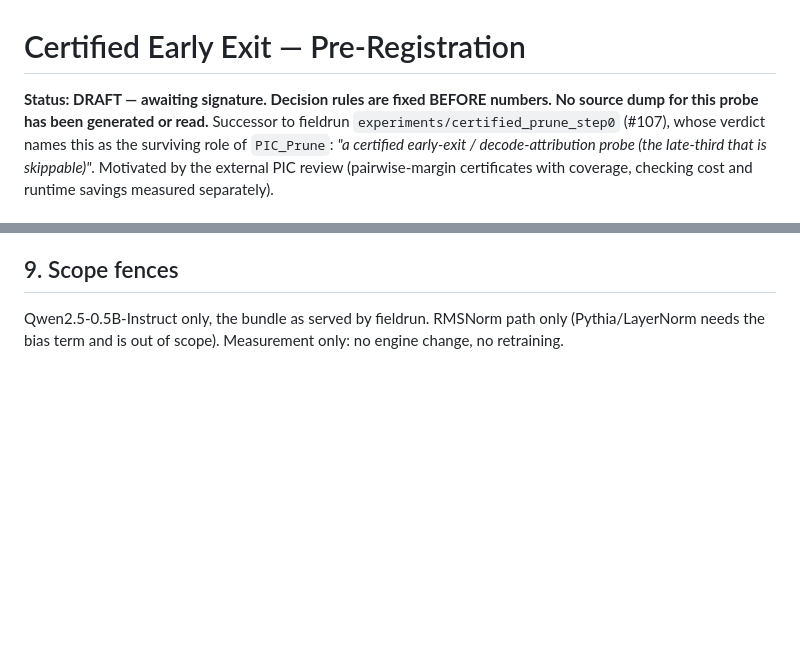
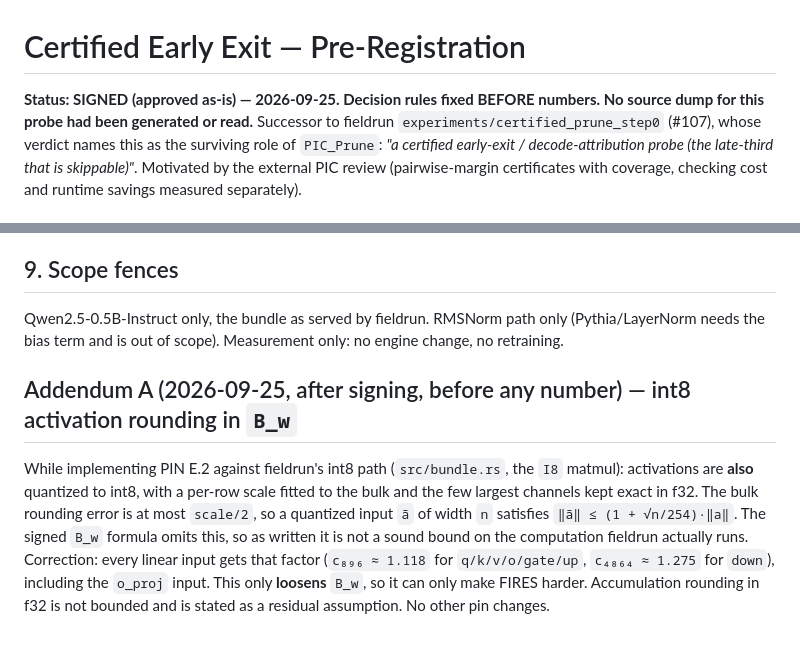
Before and after one commit to jascal/pil, a Markdown page: docs/notes/certified_early_exit_prereg.md, 2 parts joined by grey strips. Rendered like a GitHub page; blank space fills up the shorter version.

Commit message:
prereg: certified early exit — SIGNED 2026-09-25; addendum A (int8 activation rounding in B_w), pre-numbers
Co-Authored-By: Claude Opus 5.5 <noreply@anthropic.com>

```diff
--- a/docs/notes/certified_early_exit_prereg.md
+++ b/docs/notes/certified_early_exit_prereg.md
@@ -1,6 +1,6 @@
 # Certified Early Exit — Pre-Registration
 
-**Status: DRAFT — awaiting signature. Decision rules are fixed BEFORE numbers. No source dump for this probe has
+**Status: SIGNED (approved as-is) — 2026-09-25. Decision rules fixed BEFORE numbers. No source dump for this probe had
 been generated or read.** Successor to fieldrun `experiments/certified_prune_step0` (#107), whose verdict names
 this as the surviving role of `PIC_Prune`: *"a certified early-exit / decode-attribution probe (the late-third that
 is skippable)"*. Motivated by the external PIC review (pairwise-margin certificates with coverage, checking cost and
@@ -118,3 +118,12 @@ of the `k★` headroom each bound captures.
 ## 9. Scope fences
 Qwen2.5-0.5B-Instruct only, the bundle as served by fieldrun. RMSNorm path only (Pythia/LayerNorm needs the bias
 term and is out of scope). Measurement only: no engine change, no retraining.
+
+## Addendum A (2026-09-25, after signing, before any number) — int8 activation rounding in `B_w`
+While implementing PIN E.2 against fieldrun's int8 path (`src/bundle.rs`, the `I8` matmul): activations are **also**
+quantized to int8, with a per-row scale fitted to the bulk and the few largest channels kept exact in f32. The bulk
+rounding error is at most `scale/2`, so a quantized input `ã` of width `n` satisfies `‖ã‖ ≤ (1 + √n/254)·‖a‖`. The
+signed `B_w` formula omits this, so as written it is not a sound bound on the computation fieldrun actually runs.
+Correction: every linear input gets that factor (`c₈₉₆ ≈ 1.118` for `q/k/v/o/gate/up`, `c₄₈₆₄ ≈ 1.275` for `down`),
+including the `o_proj` input. This only **loosens** `B_w`, so it can only make FIRES harder. Accumulation rounding in
+f32 is not bounded and is stated as a residual assumption. No other pin changes.
```
